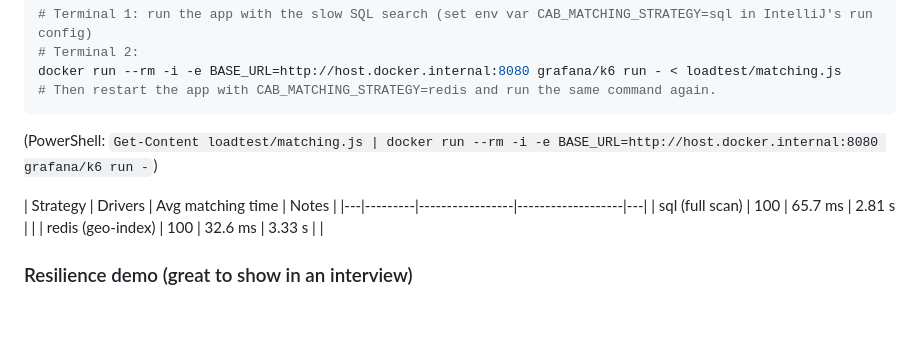
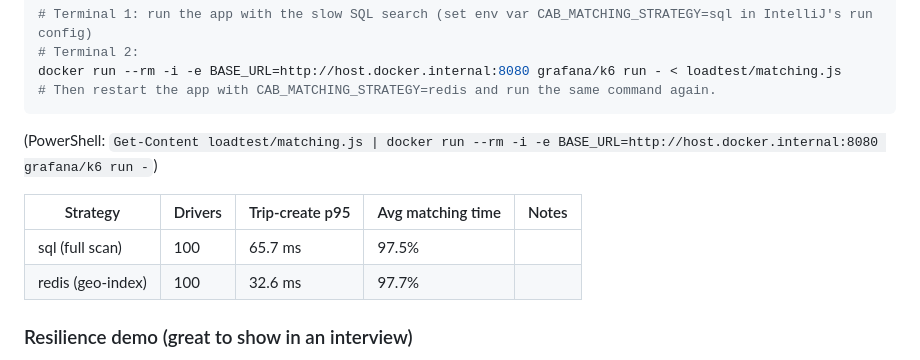
Before and after one commit to nova1128/cabgo-ride-hailing-backend, a Markdown page: README.md, the part around the change. Rendered like a GitHub page; blank space fills up the shorter version.

Commit message:
added test data

````diff
--- a/README.md
+++ b/README.md
@@ -115,10 +115,10 @@ docker run --rm -i -e BASE_URL=http://host.docker.internal:8080 grafana/k6 run -
 ```
 (PowerShell: `Get-Content loadtest/matching.js | docker run --rm -i -e BASE_URL=http://host.docker.internal:8080 grafana/k6 run -`)
 
-| Strategy | Drivers | Avg matching time | Notes |
+| Strategy | Drivers | Trip-create p95 | Avg matching time | Notes |
 |---|---------|-----------------|-------------------|---|
-| sql (full scan) | 100     | 65.7 ms         | 2.81 s            | |
-| redis (geo-index) | 100     | 32.6 ms         | 3.33 s            | |
+| sql (full scan) | 100     | 65.7 ms         | 97.5%             | |
+| redis (geo-index) | 100     | 32.6 ms         | 97.7%             | |
 
 ### Resilience demo (great to show in an interview)
 While the app is running: `docker stop <redis-container>` then request rides. Matching keeps working through the
````
